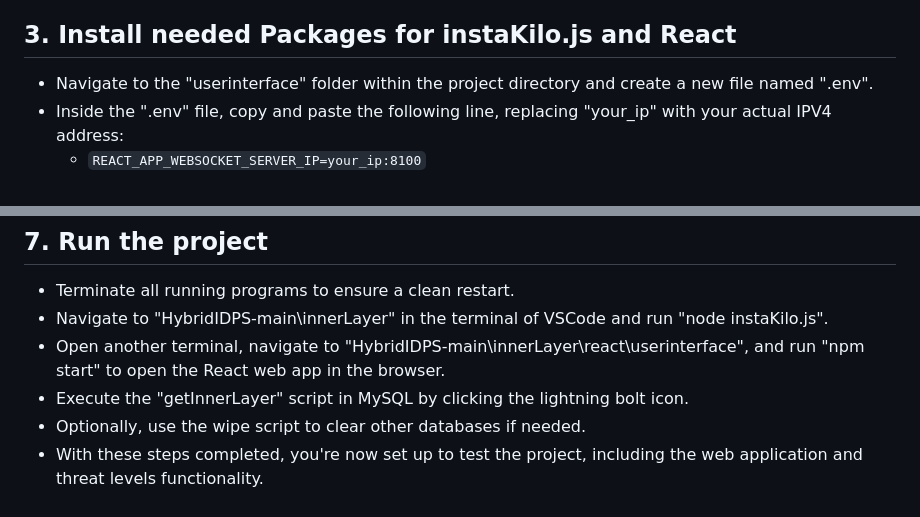
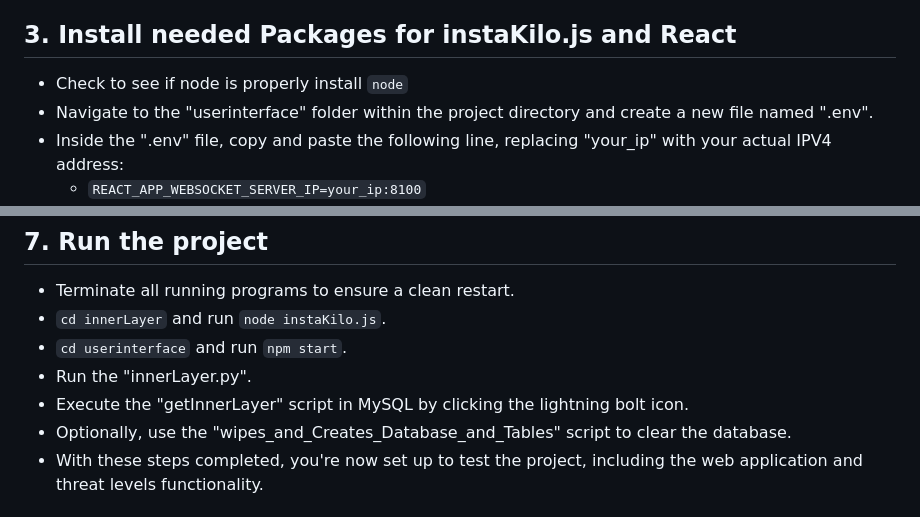
Before and after one commit to TheTheoM/HybridIDPS, a Markdown page: README.md, 2 parts joined by grey strips. GitHub-like rendering.

````diff
--- a/README.md
+++ b/README.md
@@ -14,6 +14,7 @@ In progress HybridIDPS. Do NOT run on production systems. This is a proof of con
 - Open the "HybridIDPS-main" folder in VSCode for easier navigation and access to project files.
 
 ## 3. Install needed Packages for instaKilo.js and React
+- Check to see if node is properly install ```node```
 - Navigate to the "userinterface" folder within the project directory and create a new file named ".env".
 - Inside the ".env" file, copy and paste the following line, replacing "your_ip" with your actual IPV4 address:
     * ```REACT_APP_WEBSOCKET_SERVER_IP=your_ip:8100```
@@ -52,10 +53,11 @@ In progress HybridIDPS. Do NOT run on production systems. This is a proof of con
 
 ## 7. Run the project
 - Terminate all running programs to ensure a clean restart.
-- Navigate to "HybridIDPS-main\innerLayer" in the terminal of VSCode and run "node instaKilo.js".
-- Open another terminal, navigate to "HybridIDPS-main\innerLayer\react\userinterface", and run "npm start" to open the React web app in the browser.
+- ```cd innerLayer``` and run ```node instaKilo.js```.
+- ```cd userinterface``` and run ```npm start```.
+- Run the "innerLayer.py".
 - Execute the "getInnerLayer" script in MySQL by clicking the lightning bolt icon.
-- Optionally, use the wipe script to clear other databases if needed.
+- Optionally, use the "wipes_and_Creates_Database_and_Tables" script to clear the database.
 - With these steps completed, you're now set up to test the project, including the web application and threat levels functionality.
 
 # OuterLayer
````
